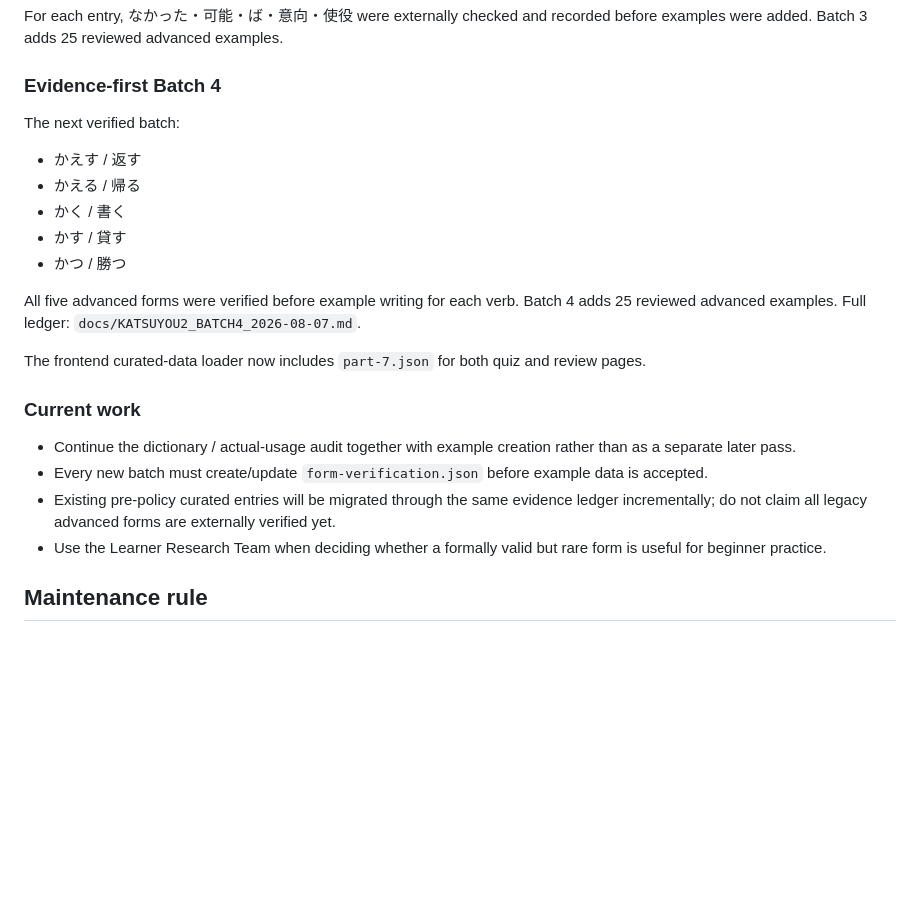
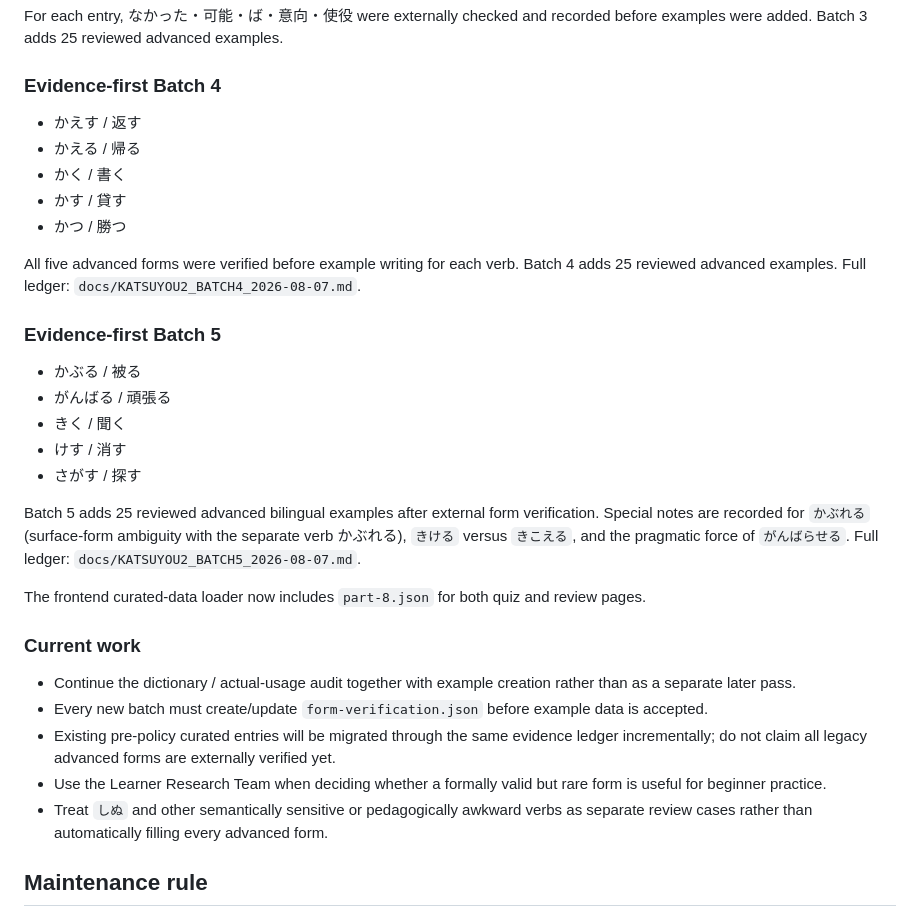
Before and after one commit to markStone141/japanese_study_app, a Markdown page: PROJECT_CONTEXT.md, the part around the change. GitHub-like rendering; blank space fills up the shorter version.

Commit message:
Update project context for Batch 5

```diff
--- a/PROJECT_CONTEXT.md
+++ b/PROJECT_CONTEXT.md
@@ -170,7 +170,6 @@ The first batch produced under the new verification-before-writing policy:
 For each entry, なかった・可能・ば・意向・使役 were externally checked and recorded before examples were added. Batch 3 adds 25 reviewed advanced examples.
 
 ### Evidence-first Batch 4
-The next verified batch:
 - かえす / 返す
 - かえる / 帰る
 - かく / 書く
@@ -179,13 +178,23 @@ The next verified batch:
 
 All five advanced forms were verified before example writing for each verb. Batch 4 adds 25 reviewed advanced examples. Full ledger: `docs/KATSUYOU2_BATCH4_2026-08-07.md`.
 
-The frontend curated-data loader now includes `part-7.json` for both quiz and review pages.
+### Evidence-first Batch 5
+- かぶる / 被る
+- がんばる / 頑張る
+- きく / 聞く
+- けす / 消す
+- さがす / 探す
+
+Batch 5 adds 25 reviewed advanced bilingual examples after external form verification. Special notes are recorded for `かぶれる` (surface-form ambiguity with the separate verb かぶれる), `きける` versus `きこえる`, and the pragmatic force of `がんばらせる`. Full ledger: `docs/KATSUYOU2_BATCH5_2026-08-07.md`.
+
+The frontend curated-data loader now includes `part-8.json` for both quiz and review pages.
 
 ### Current work
 - Continue the dictionary / actual-usage audit together with example creation rather than as a separate later pass.
 - Every new batch must create/update `form-verification.json` before example data is accepted.
 - Existing pre-policy curated entries will be migrated through the same evidence ledger incrementally; do not claim all legacy advanced forms are externally verified yet.
 - Use the Learner Research Team when deciding whether a formally valid but rare form is useful for beginner practice.
+- Treat `しぬ` and other semantically sensitive or pedagogically awkward verbs as separate review cases rather than automatically filling every advanced form.
 
 ## Maintenance rule
 Update this file whenever architecture, Firestore flow, agent roles, learning modes, interaction policy, form-evidence policy, data schema, tests, completed example batches, or known limitations change.
```
